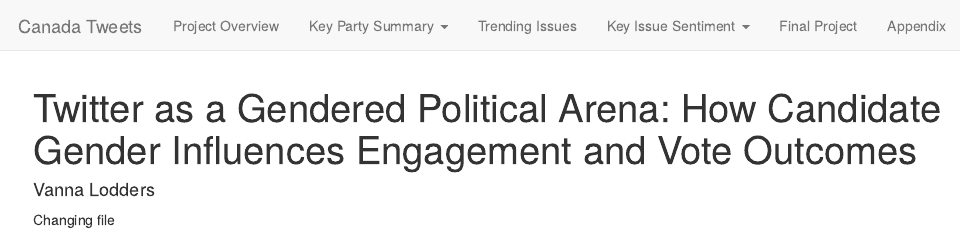
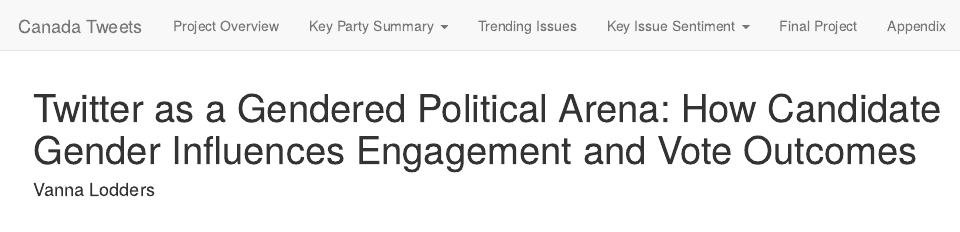
Before and after one commit to vannalodders/vannalodders.github.io, an R Markdown document (final.project.Rmd): the page in a window 1100 px wide, from its top. Rendered offline with R 4.5, knitr and Pandoc, with nearby package versions.

Commit message:
Removing practice change.

````diff
--- a/final.project.Rmd
+++ b/final.project.Rmd
@@ -7,5 +7,3 @@ output: html_document
 ```{r setup, include=FALSE}
 knitr::opts_chunk$set(echo = TRUE)
 ```
-
-Changing file
````
